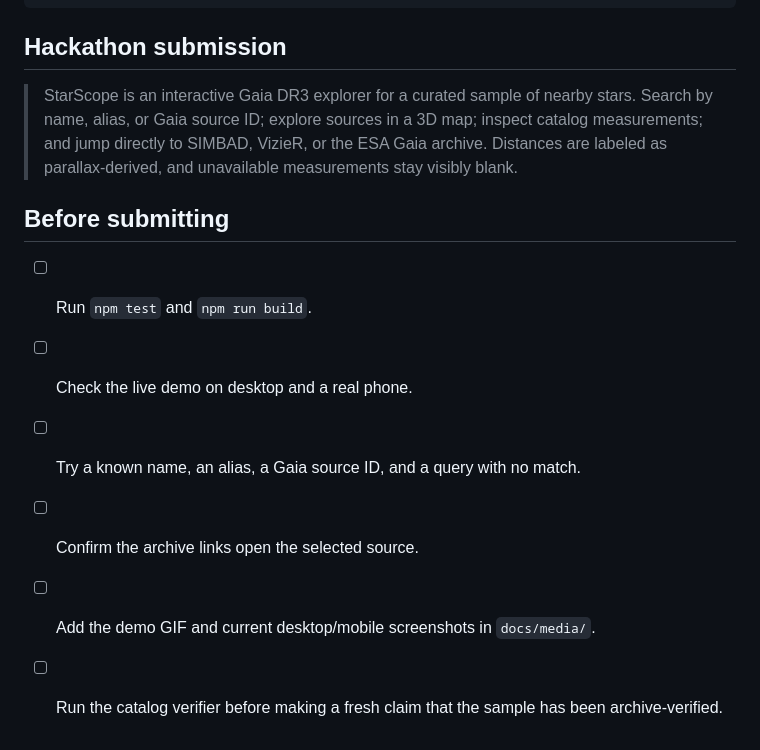
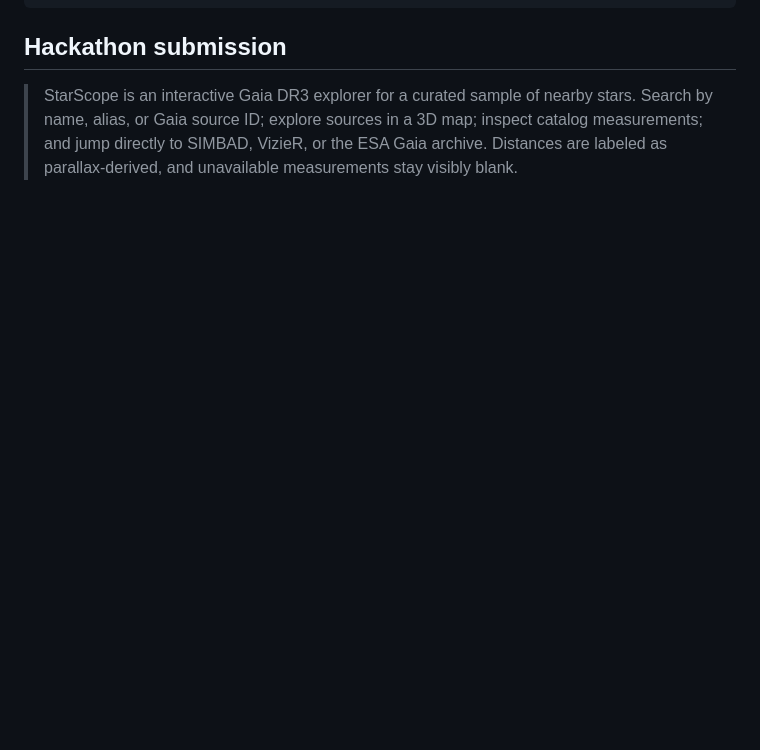
Before and after one commit to sezimsezim/StarScope, a Markdown page: README.md, the part around one of its changes. GitHub-like rendering; blank space fills up the shorter version.

Commit message:
Fix live demo link and clean up submission section
Updated the live demo link in the README and removed the submission checklist.

```diff
--- a/README.md
+++ b/README.md
@@ -102,12 +101,3 @@ tests/                     Search and catalog unit tests
 ## Hackathon submission
 
 > StarScope is an interactive Gaia DR3 explorer for a curated sample of nearby stars. Search by name, alias, or Gaia source ID; explore sources in a 3D map; inspect catalog measurements; and jump directly to SIMBAD, VizieR, or the ESA Gaia archive. Distances are labeled as parallax-derived, and unavailable measurements stay visibly blank.
-
-## Before submitting
-
-- [ ] Run `npm test` and `npm run build`.
-- [ ] Check the live demo on desktop and a real phone.
-- [ ] Try a known name, an alias, a Gaia source ID, and a query with no match.
-- [ ] Confirm the archive links open the selected source.
-- [ ] Add the demo GIF and current desktop/mobile screenshots in `docs/media/`.
-- [ ] Run the catalog verifier before making a fresh claim that the sample has been archive-verified.
```
Also changed, not shown: other parts of README.md (+1 -2 lines).
